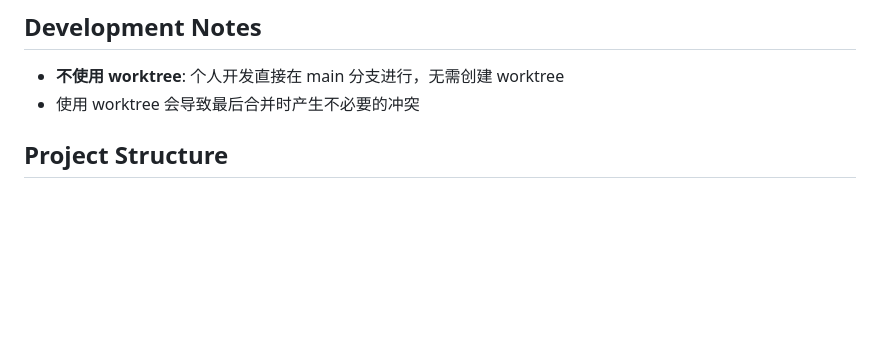
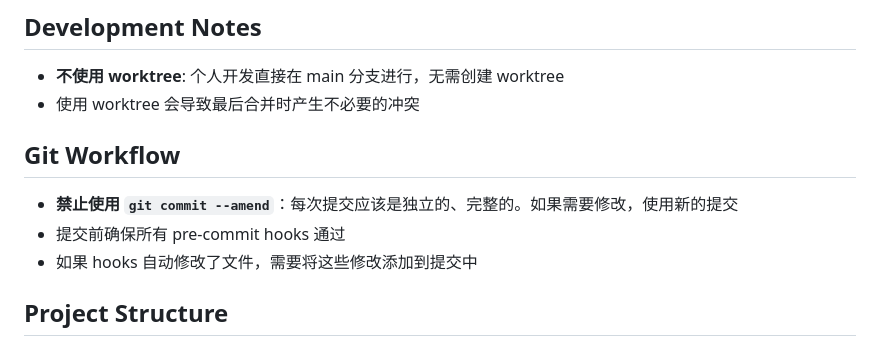
Before and after one commit to pplmx/aurora, a Markdown page: AGENTS.md, the part around the change. Rendered like a GitHub page; blank space fills up the shorter version.

Commit message:
docs: add git workflow guidelines - no amend

```diff
--- a/AGENTS.md
+++ b/AGENTS.md
@@ -22,6 +22,12 @@ make stop         # Stop containers: docker compose down
 
 - **不使用 worktree**: 个人开发直接在 main 分支进行，无需创建 worktree
 - 使用 worktree 会导致最后合并时产生不必要的冲突
+
+## Git Workflow
+
+- **禁止使用 `git commit --amend`**：每次提交应该是独立的、完整的。如果需要修改，使用新的提交
+- 提交前确保所有 pre-commit hooks 通过
+- 如果 hooks 自动修改了文件，需要将这些修改添加到提交中
 
 ## Project Structure
 
```
